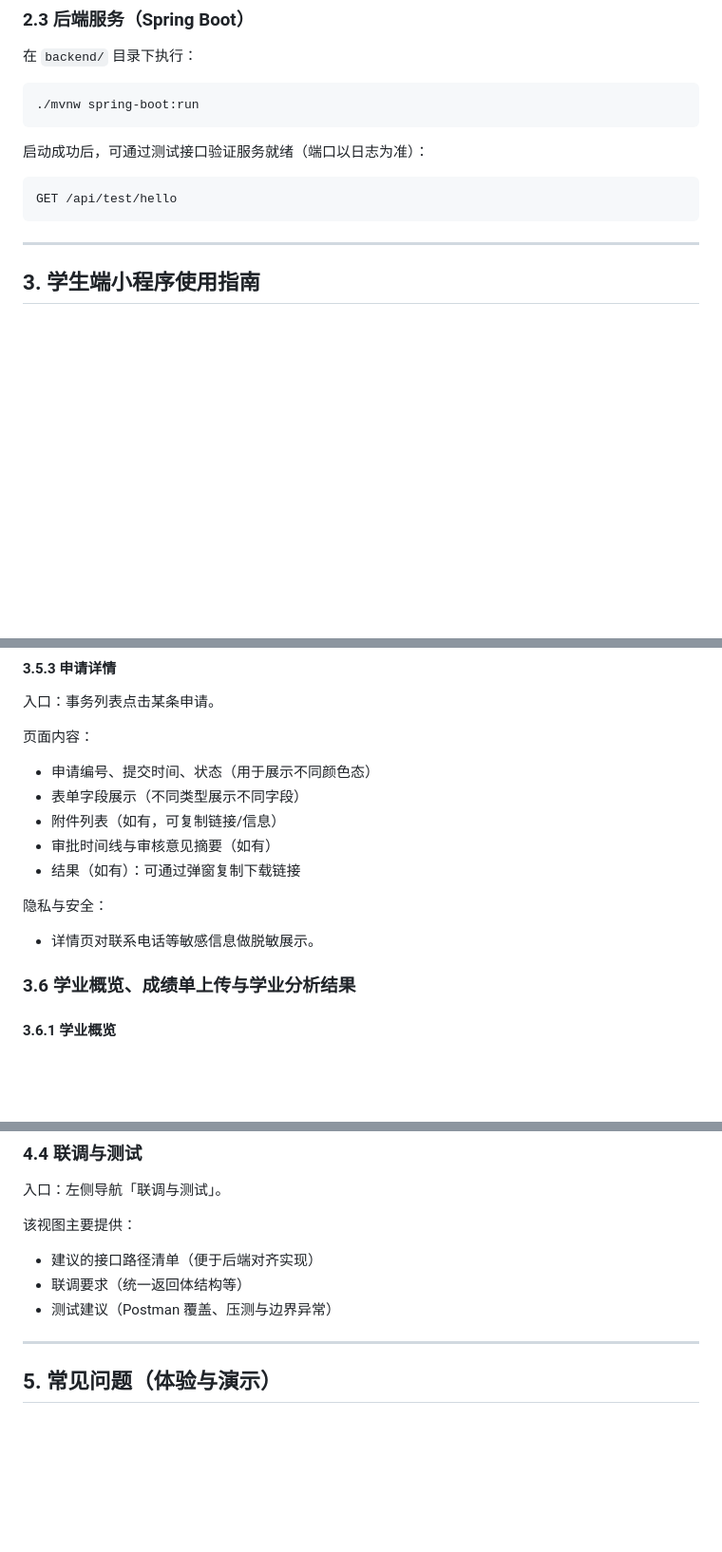
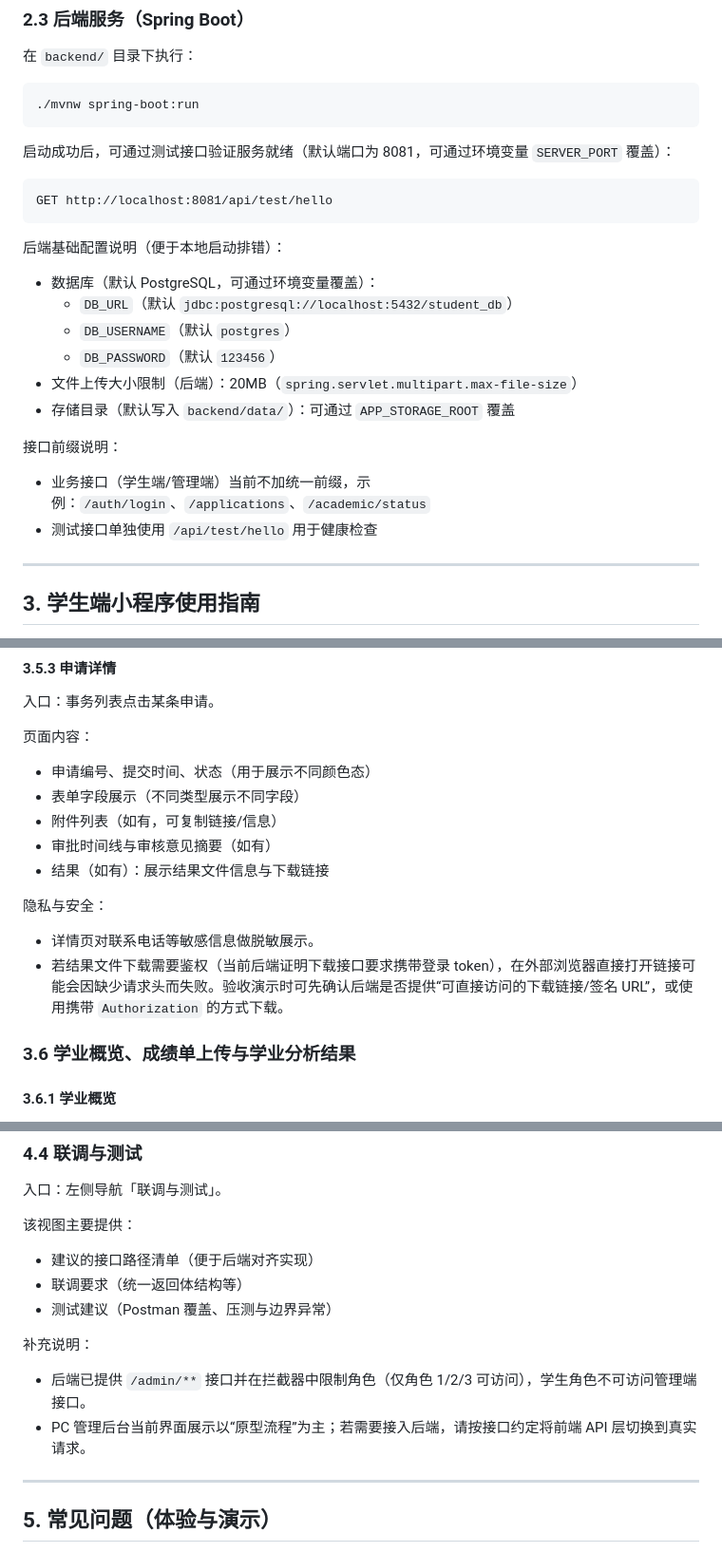
Before and after one commit to functionx37/UniServe-Platform-of-InfoRUC, a Markdown page: docs/使用说明文档.md, 3 parts joined by grey strips. Shown at 95% size. Rendered like a GitHub page; blank space fills up the shorter version.

Commit message:
使用说明文档更新

````diff
--- a/docs/使用说明文档.md
+++ b/docs/使用说明文档.md
@@ -52,11 +52,25 @@ http://localhost:5173
 ./mvnw spring-boot:run
 ```
 
-启动成功后，可通过测试接口验证服务就绪（端口以日志为准）：
+启动成功后，可通过测试接口验证服务就绪（默认端口为 8081，可通过环境变量 `SERVER_PORT` 覆盖）：
 
 ```text
-GET /api/test/hello
+GET http://localhost:8081/api/test/hello
 ```
+
+后端基础配置说明（便于本地启动排错）：
+
+- 数据库（默认 PostgreSQL，可通过环境变量覆盖）：
+  - `DB_URL`（默认 `jdbc:postgresql://localhost:5432/student_db`）
+  - `DB_USERNAME`（默认 `postgres`）
+  - `DB_PASSWORD`（默认 `123456`）
+- 文件上传大小限制（后端）：20MB（`spring.servlet.multipart.max-file-size`）
+- 存储目录（默认写入 `backend/data/`）：可通过 `APP_STORAGE_ROOT` 覆盖
+
+接口前缀说明：
+
+- 业务接口（学生端/管理端）当前不加统一前缀，示例：`/auth/login`、`/applications`、`/academic/status`
+- 测试接口单独使用 `/api/test/hello` 用于健康检查
 
 ---
 
@@ -179,11 +193,12 @@ GET /api/test/hello
 - 表单字段展示（不同类型展示不同字段）
 - 附件列表（如有，可复制链接/信息）
 - 审批时间线与审核意见摘要（如有）
-- 结果（如有）：可通过弹窗复制下载链接
+- 结果（如有）：展示结果文件信息与下载链接
 
 隐私与安全：
 
 - 详情页对联系电话等敏感信息做脱敏展示。
+- 若结果文件下载需要鉴权（当前后端证明下载接口要求携带登录 token），在外部浏览器直接打开链接可能会因缺少请求头而失败。验收演示时可先确认后端是否提供“可直接访问的下载链接/签名 URL”，或使用携带 `Authorization` 的方式下载。
 
 ### 3.6 学业概览、成绩单上传与学业分析结果
 
@@ -335,6 +350,11 @@ GET /api/test/hello
 - 联调要求（统一返回体结构等）
 - 测试建议（Postman 覆盖、压测与边界异常）
 
+补充说明：
+
+- 后端已提供 `/admin/**` 接口并在拦截器中限制角色（仅角色 1/2/3 可访问），学生角色不可访问管理端接口。
+- PC 管理后台当前界面展示以“原型流程”为主；若需要接入后端，请按接口约定将前端 API 层切换到真实请求。
+
 ---
 
 ## 5. 常见问题（体验与演示）
````
Also changed, not shown: other parts of docs/使用说明文档.md (+2 -2 lines).
